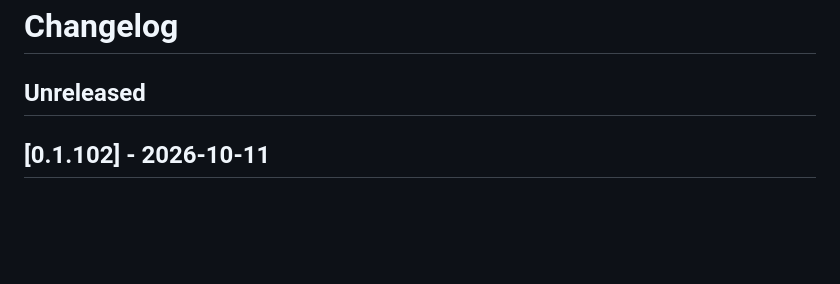
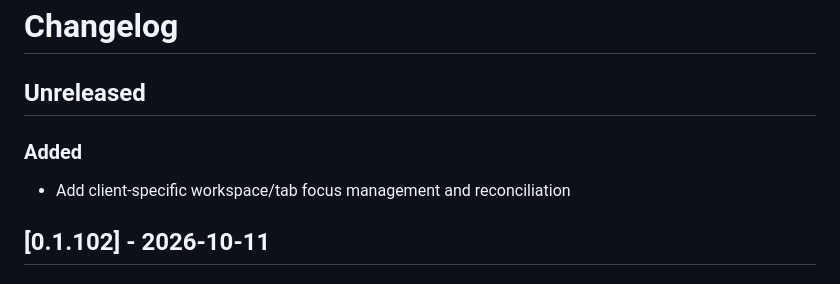
Before and after one commit to BabylenMagnus/tanuki, a Markdown page: CHANGELOG.md, the part around the change. GitHub-like rendering; blank space fills up the shorter version.

Commit message:
docs: populate Unreleased changelog from commits

```diff
--- a/CHANGELOG.md
+++ b/CHANGELOG.md
@@ -1,6 +1,9 @@
 # Changelog
 
 ## Unreleased
+
+### Added
+- Add client-specific workspace/tab focus management and reconciliation
 
 ## [0.1.102] - 2026-10-11
 
```
Also changed, not shown: docs/next/CHANGELOG.md (+3 -0 lines).
